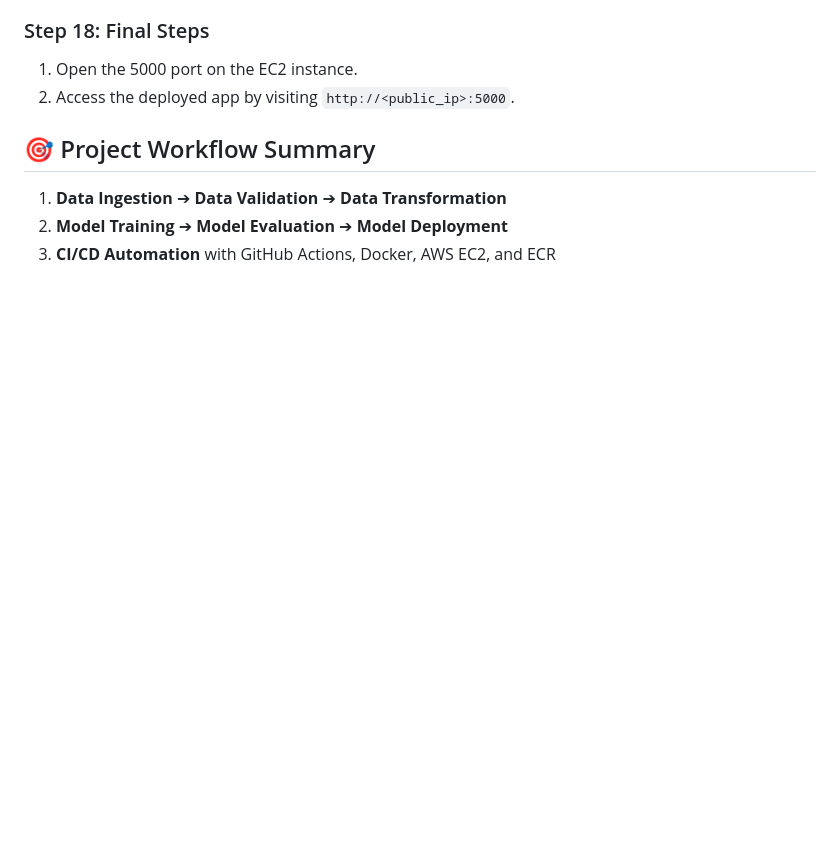
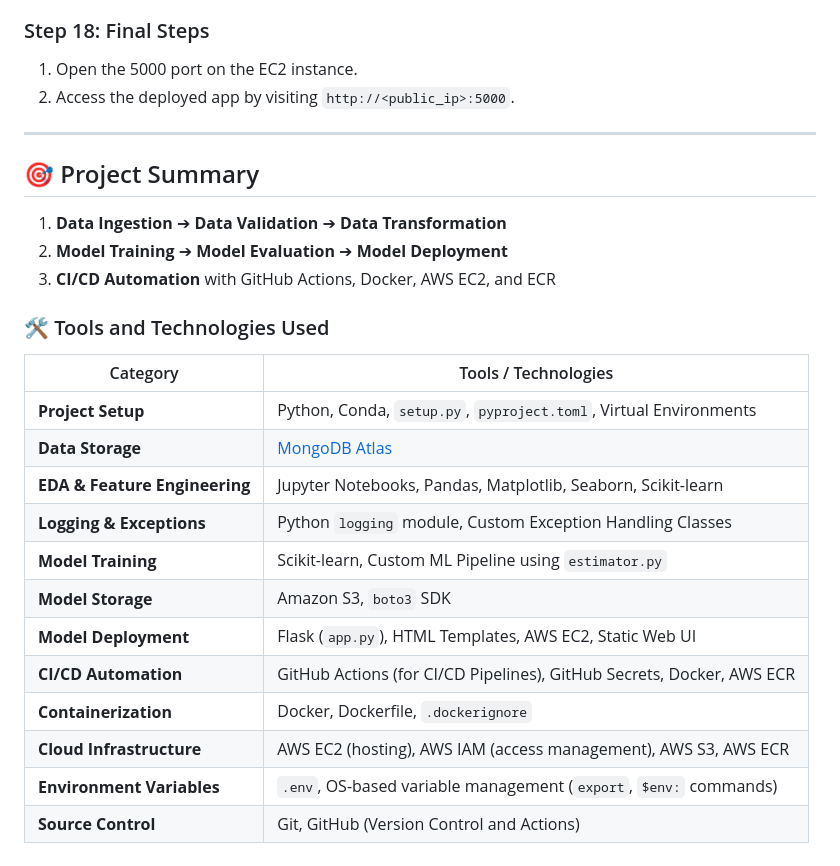
Before and after one commit to LeeKahYin/MLOps-Vehicle-Insurance, a Markdown page: README.md, the part around the change. GitHub-like rendering; blank space fills up the shorter version.

```diff
--- a/README.md
+++ b/README.md
@@ -135,9 +135,27 @@ This project aims to demonstrate a robust pipeline for deploying a machine learn
 1. Open the 5000 port on the EC2 instance.
 2. Access the deployed app by visiting `http://<public_ip>:5000`.
 
+---
 
-## 🎯 Project Workflow Summary
+## 🎯 Project Summary
 
 1. **Data Ingestion** ➔ **Data Validation** ➔ **Data Transformation**
 2. **Model Training** ➔ **Model Evaluation** ➔ **Model Deployment**
 3. **CI/CD Automation** with GitHub Actions, Docker, AWS EC2, and ECR
+
+### 🛠️ Tools and Technologies Used
+
+| Category                      | Tools / Technologies                                                  |
+| ----------------------------- | --------------------------------------------------------------------- |
+| **Project Setup**             | Python, Conda, `setup.py`, `pyproject.toml`, Virtual Environments     |
+| **Data Storage**              | [MongoDB Atlas](https://www.mongodb.com/cloud/atlas)                  |
+| **EDA & Feature Engineering** | Jupyter Notebooks, Pandas, Matplotlib, Seaborn, Scikit-learn          |
+| **Logging & Exceptions**      | Python `logging` module, Custom Exception Handling Classes            |
+| **Model Training**            | Scikit-learn, Custom ML Pipeline using `estimator.py`                 |
+| **Model Storage**             | Amazon S3, `boto3` SDK                                                |
+| **Model Deployment**          | Flask (`app.py`), HTML Templates, AWS EC2, Static Web UI              |
+| **CI/CD Automation**          | GitHub Actions (for CI/CD Pipelines), GitHub Secrets, Docker, AWS ECR |
+| **Containerization**          | Docker, Dockerfile, `.dockerignore`                                   |
+| **Cloud Infrastructure**      | AWS EC2 (hosting), AWS IAM (access management), AWS S3, AWS ECR       |
+| **Environment Variables**     | `.env`, OS-based variable management (`export`, `$env:` commands)     |
+| **Source Control**            | Git, GitHub (Version Control and Actions)                             |
```
